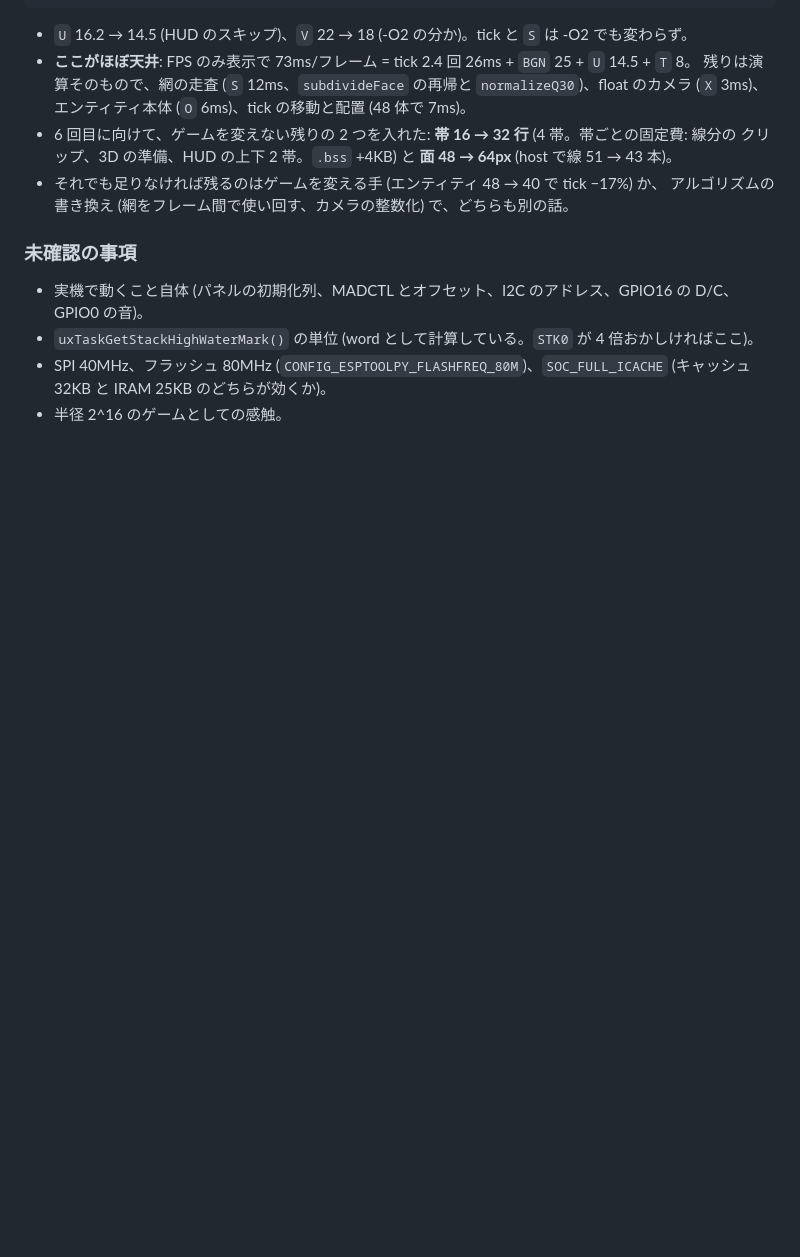
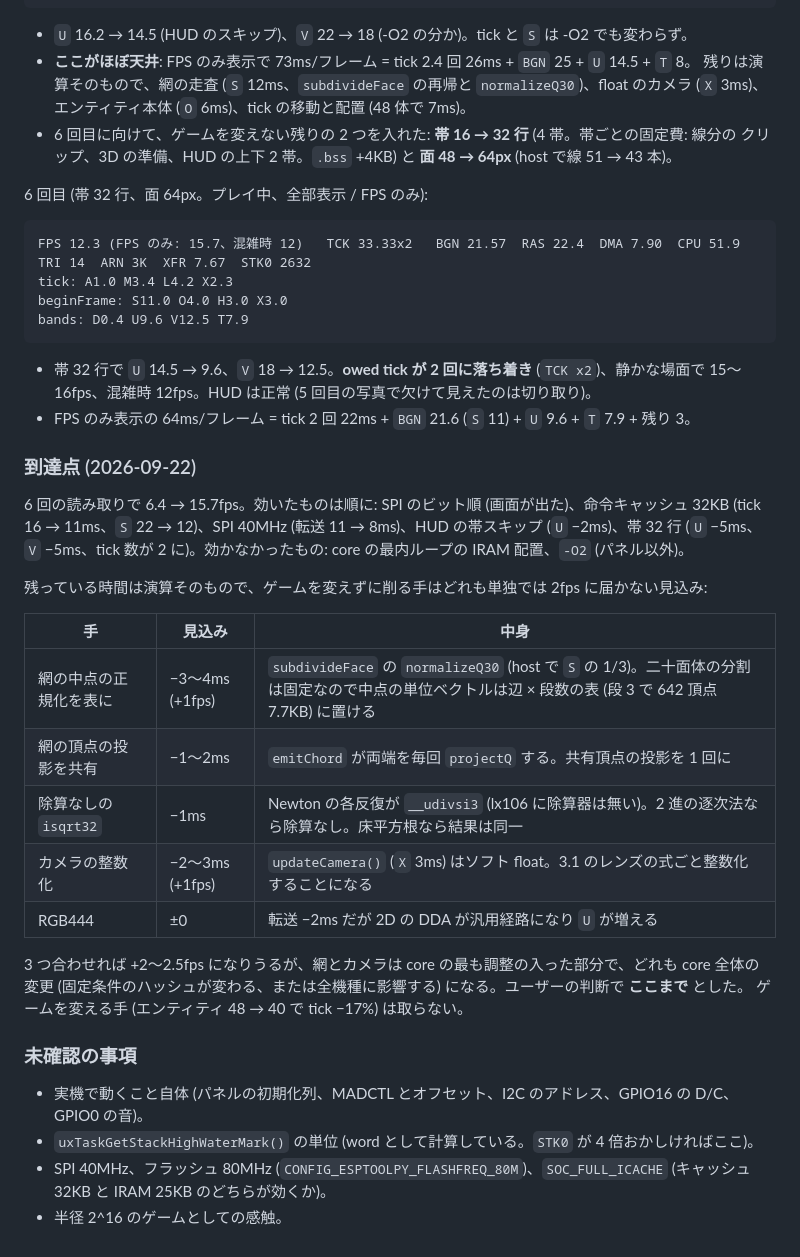
Before and after one commit to shapoco/devour-sphere, a Markdown page: impl/espboy/SPEC.md, the part around the change. Rendered like a GitHub page; blank space fills up the shorter version.

Commit message:
espboy: the sixth reading and where it ends
15.7 fps in play, 12 in a crowd, two ticks a frame. What is left is
arithmetic (the mesh walk, the float camera, the entity loop) and no
change that keeps the game as it is promises 2 fps on its own; the spec
lists them with their estimates for whoever comes back to it.

Co-Authored-By: Claude Fable 5.1 <noreply@anthropic.com>

````diff
--- a/impl/espboy/SPEC.md
+++ b/impl/espboy/SPEC.md
@@ -326,8 +326,40 @@ bands: D0.6 U14.5 V17.9 T8.1
   (`X` 3ms)、エンティティ本体 (`O` 6ms)、tick の移動と配置 (48 体で 7ms)。
 - 6 回目に向けて、ゲームを変えない残りの 2 つを入れた: **帯 16 → 32 行** (4 帯。帯ごとの固定費: 線分の
   クリップ、3D の準備、HUD の上下 2 帯。`.bss` +4KB) と **面 48 → 64px** (host で線 51 → 43 本)。
-- それでも足りなければ残るのはゲームを変える手 (エンティティ 48 → 40 で tick −17%) か、
-  アルゴリズムの書き換え (網をフレーム間で使い回す、カメラの整数化) で、どちらも別の話。
+
+6 回目 (帯 32 行、面 64px。プレイ中、全部表示 / FPS のみ):
+
+```
+FPS 12.3 (FPS のみ: 15.7、混雑時 12)   TCK 33.33x2   BGN 21.57  RAS 22.4  DMA 7.90  CPU 51.9
+TRI 14  ARN 3K  XFR 7.67  STK0 2632
+tick: A1.0 M3.4 L4.2 X2.3
+beginFrame: S11.0 O4.0 H3.0 X3.0
+bands: D0.4 U9.6 V12.5 T7.9
+```
+
+- 帯 32 行で `U` 14.5 → 9.6、`V` 18 → 12.5。**owed tick が 2 回に落ち着き** (`TCK x2`)、静かな場面で
+  15〜16fps、混雑時 12fps。HUD は正常 (5 回目の写真で欠けて見えたのは切り取り)。
+- FPS のみ表示の 64ms/フレーム = tick 2 回 22ms + `BGN` 21.6 (`S` 11) + `U` 9.6 + `T` 7.9 + 残り 3。
+
+### 到達点 (2026-09-22)
+
+6 回の読み取りで 6.4 → 15.7fps。効いたものは順に: SPI のビット順 (画面が出た)、命令キャッシュ 32KB
+(tick 16 → 11ms、`S` 22 → 12)、SPI 40MHz (転送 11 → 8ms)、HUD の帯スキップ (`U` −2ms)、帯 32 行
+(`U` −5ms、`V` −5ms、tick 数が 2 に)。効かなかったもの: core の最内ループの IRAM 配置、`-O2` (パネル以外)。
+
+残っている時間は演算そのもので、ゲームを変えずに削る手はどれも単独では 2fps に届かない見込み:
+
+| 手 | 見込み | 中身 |
+|---|---|---|
+| 網の中点の正規化を表に | −3〜4ms (+1fps) | `subdivideFace` の `normalizeQ30` (host で `S` の 1/3)。二十面体の分割は固定なので中点の単位ベクトルは辺 × 段数の表 (段 3 で 642 頂点 7.7KB) に置ける |
+| 網の頂点の投影を共有 | −1〜2ms | `emitChord` が両端を毎回 `projectQ` する。共有頂点の投影を 1 回に |
+| 除算なしの `isqrt32` | −1ms | Newton の各反復が `__udivsi3` (lx106 に除算器は無い)。2 進の逐次法なら除算なし。床平方根なら結果は同一 |
+| カメラの整数化 | −2〜3ms (+1fps) | `updateCamera()` (`X` 3ms) はソフト float。3.1 のレンズの式ごと整数化することになる |
+| RGB444 | ±0 | 転送 −2ms だが 2D の DDA が汎用経路になり `U` が増える |
+
+3 つ合わせれば +2〜2.5fps になりうるが、網とカメラは core の最も調整の入った部分で、どれも core 全体の
+変更 (固定条件のハッシュが変わる、または全機種に影響する) になる。ユーザーの判断で **ここまで** とした。
+ゲームを変える手 (エンティティ 48 → 40 で tick −17%) は取らない。
 
 ### 未確認の事項
 
````
